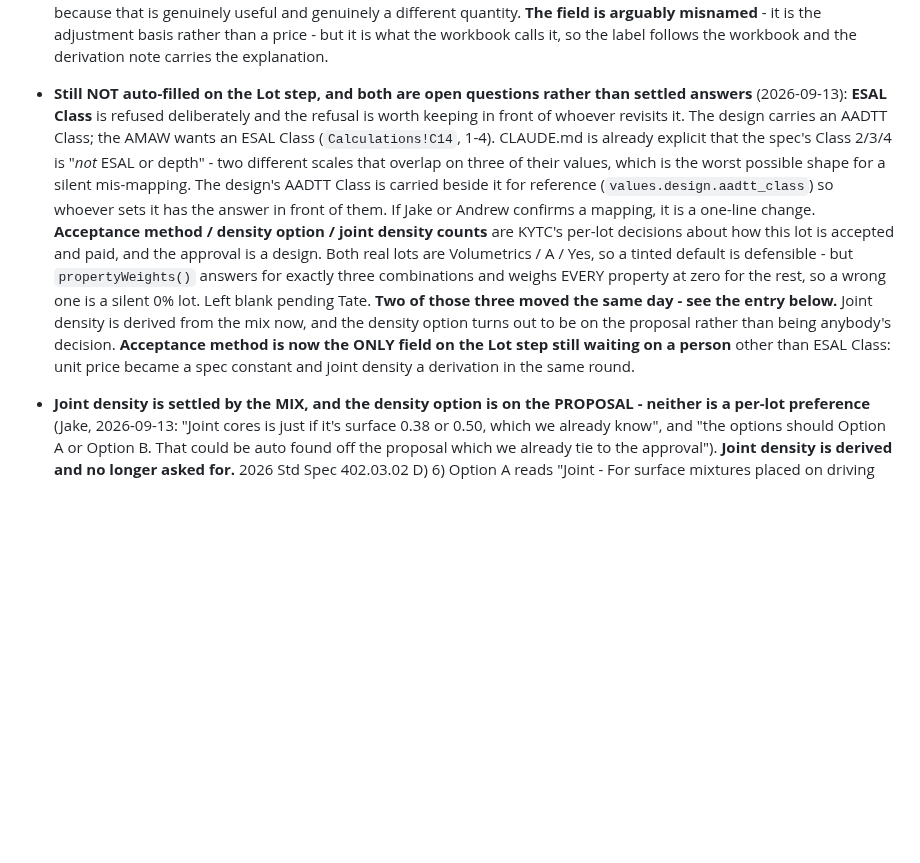
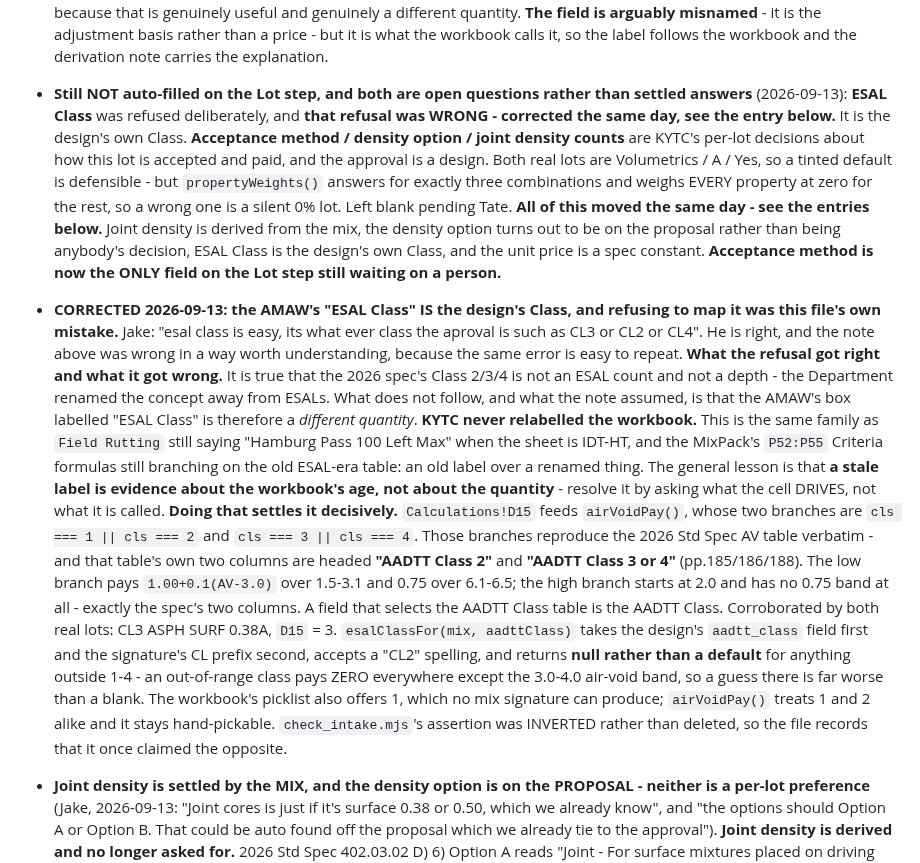
Before and after one commit to JacobCampebll/Mix, a Markdown page: CLAUDE.md, the part around the change. Rendered like a GitHub page; blank space fills up the shorter version.

Commit message:
CLAUDE.md: ESAL Class is the design's Class, and why the refusal was wrong
Replaces the "refused deliberately" note with the correction and the general
lesson behind it: a stale label is evidence about a workbook's age, not
about the quantity, so resolve it by asking what the cell drives. Records
the AV-table match that settles it and that check_intake's assertion was
inverted rather than deleted.

Acceptance method is now the only Lot-step field still waiting on a person.

Shared ground - CLAUDE.md, its own commit as the file's convention asks.

Co-Authored-By: Claude Opus 5 <noreply@anthropic.com>
Claude-Session: https://claude.ai/code/session_01UVxZMq42ViuL7rceaDZbiM

```diff
--- a/CLAUDE.md
+++ b/CLAUDE.md
@@ -1373,27 +1373,54 @@ TBD — cite the governing spec section when encoding a limit in code.
 
 - **Still NOT auto-filled on the Lot step, and both are open questions rather
   than settled answers** (2026-09-13):
-  **ESAL Class** is refused deliberately and the refusal is worth keeping in
-  front of whoever revisits it. The design carries an AADTT Class; the AMAW
-  wants an ESAL Class (`Calculations!C14`, 1-4). CLAUDE.md is already explicit
-  that the spec's Class 2/3/4 is "*not* ESAL or depth" - two different scales
-  that overlap on three of their values, which is the worst possible shape for
-  a silent mis-mapping. The design's AADTT Class is carried beside it for
-  reference (`values.design.aadtt_class`) so whoever sets it has the answer in
-  front of them. If Jake or Andrew confirms a mapping, it is a one-line
-  change.
+  **ESAL Class** was refused deliberately, and **that refusal was WRONG -
+  corrected the same day, see the entry below.** It is the design's own Class.
   **Acceptance method / density option / joint density counts** are KYTC's
   per-lot decisions about how this lot is accepted and paid, and the approval
   is a design. Both real lots are Volumetrics / A / Yes, so a tinted default
   is defensible - but `propertyWeights()` answers for exactly three
   combinations and weighs EVERY property at zero for the rest, so a wrong one
   is a silent 0% lot. Left blank pending Tate.
-  **Two of those three moved the same day - see the entry below.** Joint
-  density is derived from the mix now, and the density option turns out to be
-  on the proposal rather than being anybody's decision. **Acceptance method is
-  now the ONLY field on the Lot step still waiting on a person** other than
-  ESAL Class: unit price became a spec constant and joint density a derivation
-  in the same round.
+  **All of this moved the same day - see the entries below.** Joint density is
+  derived from the mix, the density option turns out to be on the proposal
+  rather than being anybody's decision, ESAL Class is the design's own Class,
+  and the unit price is a spec constant. **Acceptance method is now the ONLY
+  field on the Lot step still waiting on a person.**
+
+- **CORRECTED 2026-09-13: the AMAW's "ESAL Class" IS the design's Class, and
+  refusing to map it was this file's own mistake.** Jake: "esal class is easy,
+  its what ever class the aproval is such as CL3 or CL2 or CL4". He is right,
+  and the note above was wrong in a way worth understanding, because the same
+  error is easy to repeat.
+  **What the refusal got right and what it got wrong.** It is true that the
+  2026 spec's Class 2/3/4 is not an ESAL count and not a depth - the
+  Department renamed the concept away from ESALs. What does not follow, and
+  what the note assumed, is that the AMAW's box labelled "ESAL Class" is
+  therefore a *different quantity*. **KYTC never relabelled the workbook.**
+  This is the same family as `Field Rutting` still saying "Hamburg Pass 100
+  Left Max" when the sheet is IDT-HT, and the MixPack's `P52:P55` Criteria
+  formulas still branching on the old ESAL-era table: an old label over a
+  renamed thing. The general lesson is that **a stale label is evidence about
+  the workbook's age, not about the quantity** - resolve it by asking what the
+  cell DRIVES, not what it is called.
+  **Doing that settles it decisively.** `Calculations!D15` feeds
+  `airVoidPay()`, whose two branches are `cls === 1 || cls === 2` and
+  `cls === 3 || cls === 4`. Those branches reproduce the 2026 Std Spec AV
+  table verbatim - and that table's own two columns are headed **"AADTT Class
+  2"** and **"AADTT Class 3 or 4"** (pp.185/186/188). The low branch pays
+  `1.00+0.1(AV-3.0)` over 1.5-3.1 and 0.75 over 6.1-6.5; the high branch
+  starts at 2.0 and has no 0.75 band at all - exactly the spec's two columns.
+  A field that selects the AADTT Class table is the AADTT Class.
+  Corroborated by both real lots: CL3 ASPH SURF 0.38A, `D15` = 3.
+  `esalClassFor(mix, aadttClass)` takes the design's `aadtt_class` field first
+  and the signature's CL prefix second, accepts a "CL2" spelling, and returns
+  **null rather than a default** for anything outside 1-4 - an out-of-range
+  class pays ZERO everywhere except the 3.0-4.0 air-void band, so a guess
+  there is far worse than a blank. The workbook's picklist also offers 1,
+  which no mix signature can produce; `airVoidPay()` treats 1 and 2 alike and
+  it stays hand-pickable.
+  `check_intake.mjs`'s assertion was INVERTED rather than deleted, so the file
+  records that it once claimed the opposite.
 
 - **Joint density is settled by the MIX, and the density option is on the
   PROPOSAL - neither is a per-lot preference** (Jake, 2026-09-13: "Joint
```
